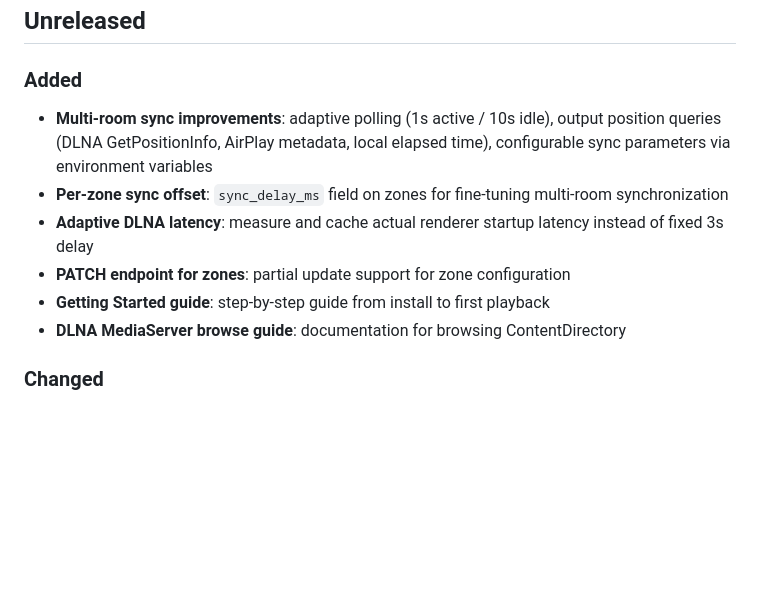
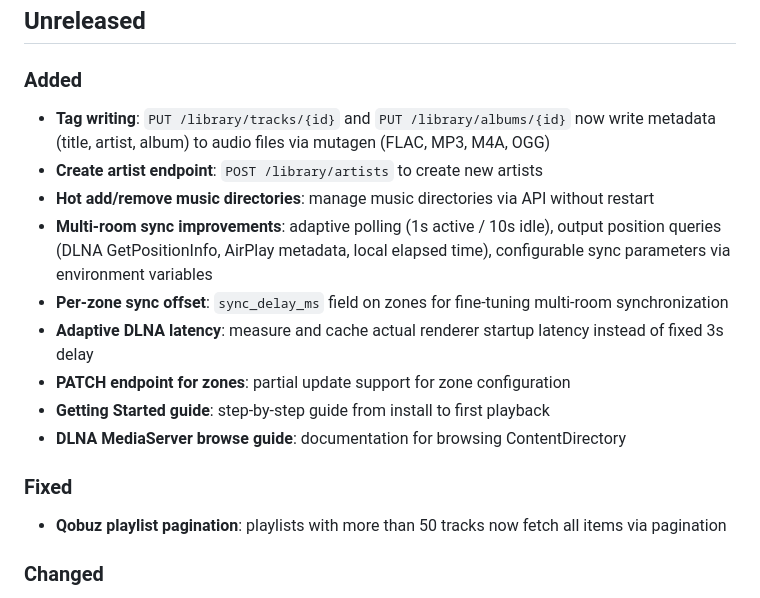
Before and after one commit to renesenses/tune-server-linux, a Markdown page: CHANGELOG.md, the part around the change. Rendered like a GitHub page; blank space fills up the shorter version.

Commit message:
docs: add tag writing, create artist endpoint, and Qobuz pagination fix
Co-Authored-By: Claude Opus 4.6 <noreply@anthropic.com>

```diff
--- a/CHANGELOG.md
+++ b/CHANGELOG.md
@@ -5,12 +5,18 @@ All notable changes to Tune Server.
 ## Unreleased
 
 ### Added
+- **Tag writing**: `PUT /library/tracks/{id}` and `PUT /library/albums/{id}` now write metadata (title, artist, album) to audio files via mutagen (FLAC, MP3, M4A, OGG)
+- **Create artist endpoint**: `POST /library/artists` to create new artists
+- **Hot add/remove music directories**: manage music directories via API without restart
 - **Multi-room sync improvements**: adaptive polling (1s active / 10s idle), output position queries (DLNA GetPositionInfo, AirPlay metadata, local elapsed time), configurable sync parameters via environment variables
 - **Per-zone sync offset**: `sync_delay_ms` field on zones for fine-tuning multi-room synchronization
 - **Adaptive DLNA latency**: measure and cache actual renderer startup latency instead of fixed 3s delay
 - **PATCH endpoint for zones**: partial update support for zone configuration
 - **Getting Started guide**: step-by-step guide from install to first playback
 - **DLNA MediaServer browse guide**: documentation for browsing ContentDirectory
+
+### Fixed
+- **Qobuz playlist pagination**: playlists with more than 50 tracks now fetch all items via pagination
 
 ### Changed
 - Sync engine drift threshold reduced from 1000ms to 500ms (configurable)
```
Also changed, not shown: docs/api-reference.md (+16 -2 lines), docs/architecture.md (+1 -0 lines).
